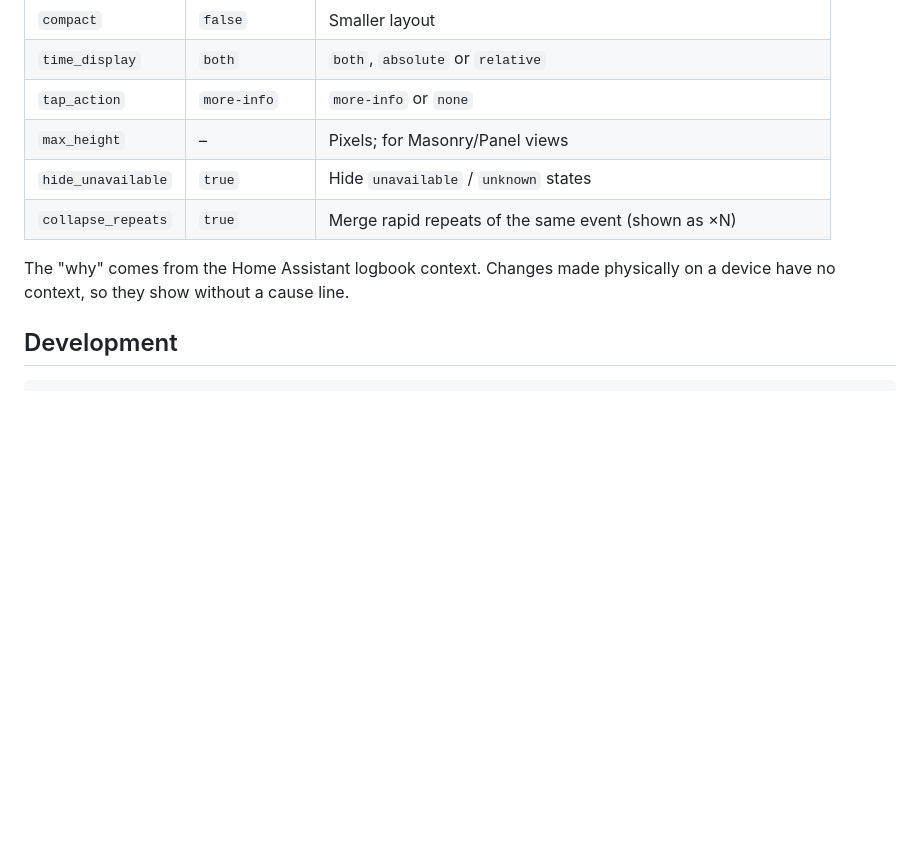
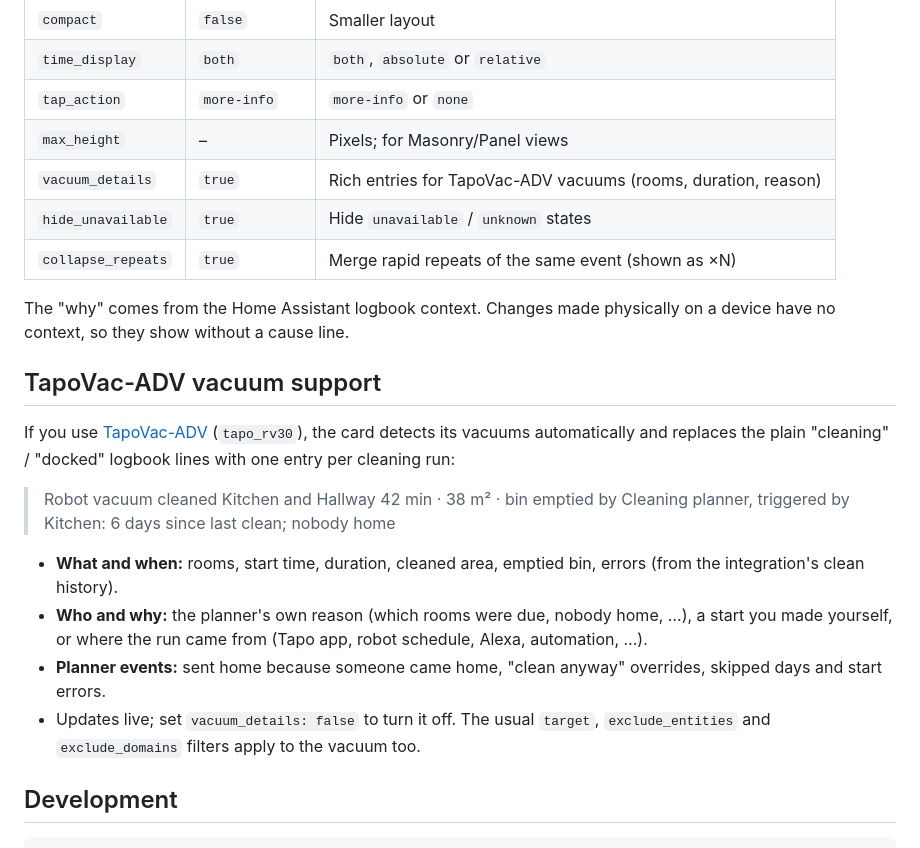
Before and after one commit to Tosko4/ha-what-happened-card, a Markdown page: README.md, the part around one of its changes. Drawn GitHub-style; blank space fills up the shorter version.

```diff
--- a/README.md
+++ b/README.md
@@ -65,10 +66,24 @@ exclude_domains:
 | `time_display`     | `both`         | `both`, `absolute` or `relative`                                          |
 | `tap_action`       | `more-info`    | `more-info` or `none`                                                     |
 | `max_height`       | –              | Pixels; for Masonry/Panel views                                           |
+| `vacuum_details`   | `true`         | Rich entries for TapoVac-ADV vacuums (rooms, duration, reason)            |
 | `hide_unavailable` | `true`         | Hide `unavailable` / `unknown` states                                     |
 | `collapse_repeats` | `true`         | Merge rapid repeats of the same event (shown as ×N)                       |
 
 The "why" comes from the Home Assistant logbook context. Changes made physically on a device have no context, so they show without a cause line.
+
+## TapoVac-ADV vacuum support
+
+If you use [TapoVac-ADV](https://github.com/jan-tdy/TapoVac-ADV) (`tapo_rv30`), the card detects its vacuums automatically and replaces the plain "cleaning" / "docked" logbook lines with one entry per cleaning run:
+
+> Robot vacuum cleaned Kitchen and Hallway
+> 42 min · 38 m² · bin emptied
+> by Cleaning planner, triggered by Kitchen: 6 days since last clean; nobody home
+
+- **What and when:** rooms, start time, duration, cleaned area, emptied bin, errors (from the integration's clean history).
+- **Who and why:** the planner's own reason (which rooms were due, nobody home, …), a start you made yourself, or where the run came from (Tapo app, robot schedule, Alexa, automation, …).
+- **Planner events:** sent home because someone came home, "clean anyway" overrides, skipped days and start errors.
+- Updates live; set `vacuum_details: false` to turn it off. The usual `target`, `exclude_entities` and `exclude_domains` filters apply to the vacuum too.
 
 ## Development
 
```
Also changed, not shown: other parts of README.md (+1 -0 lines), docs/preview.png, 10 other files.
